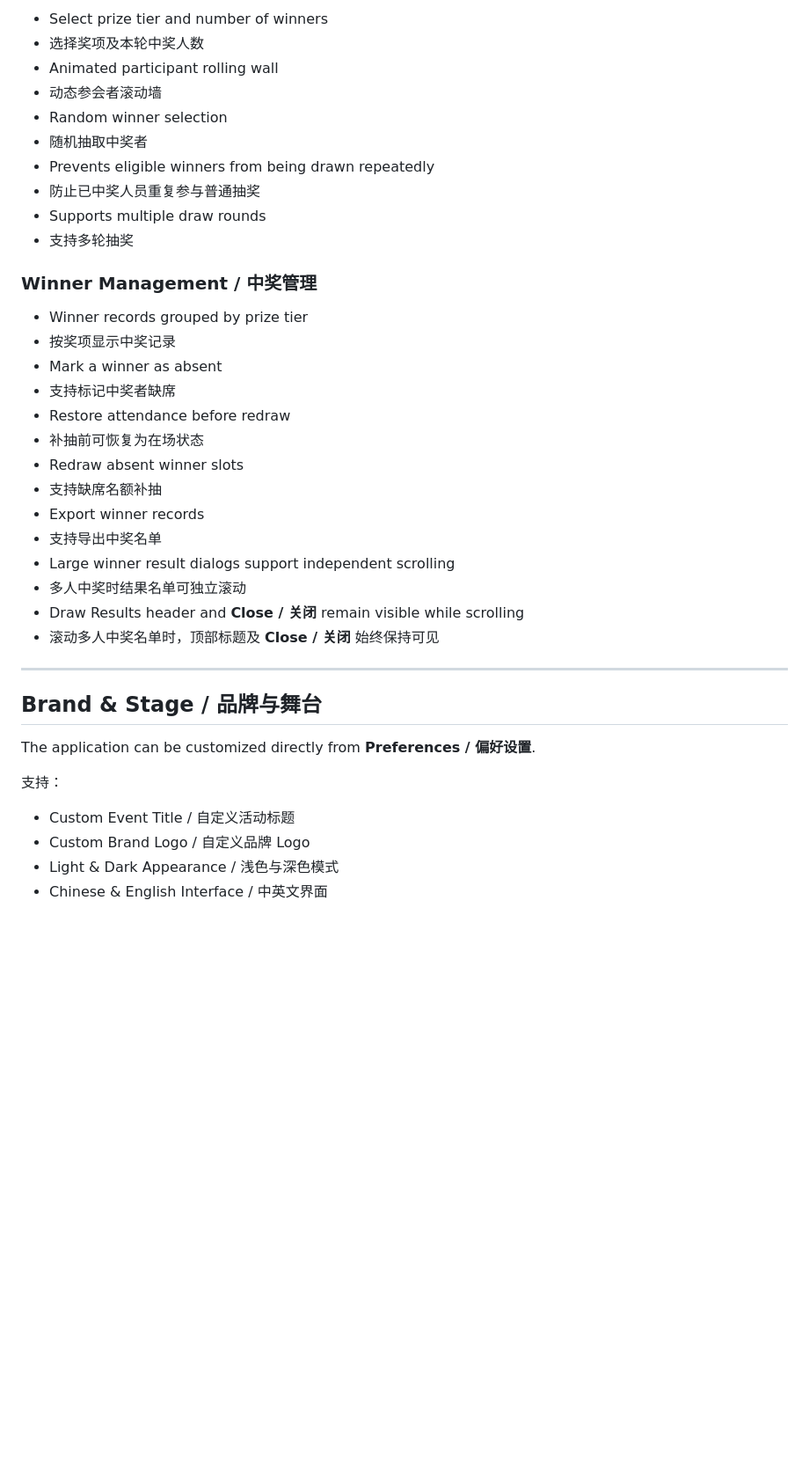
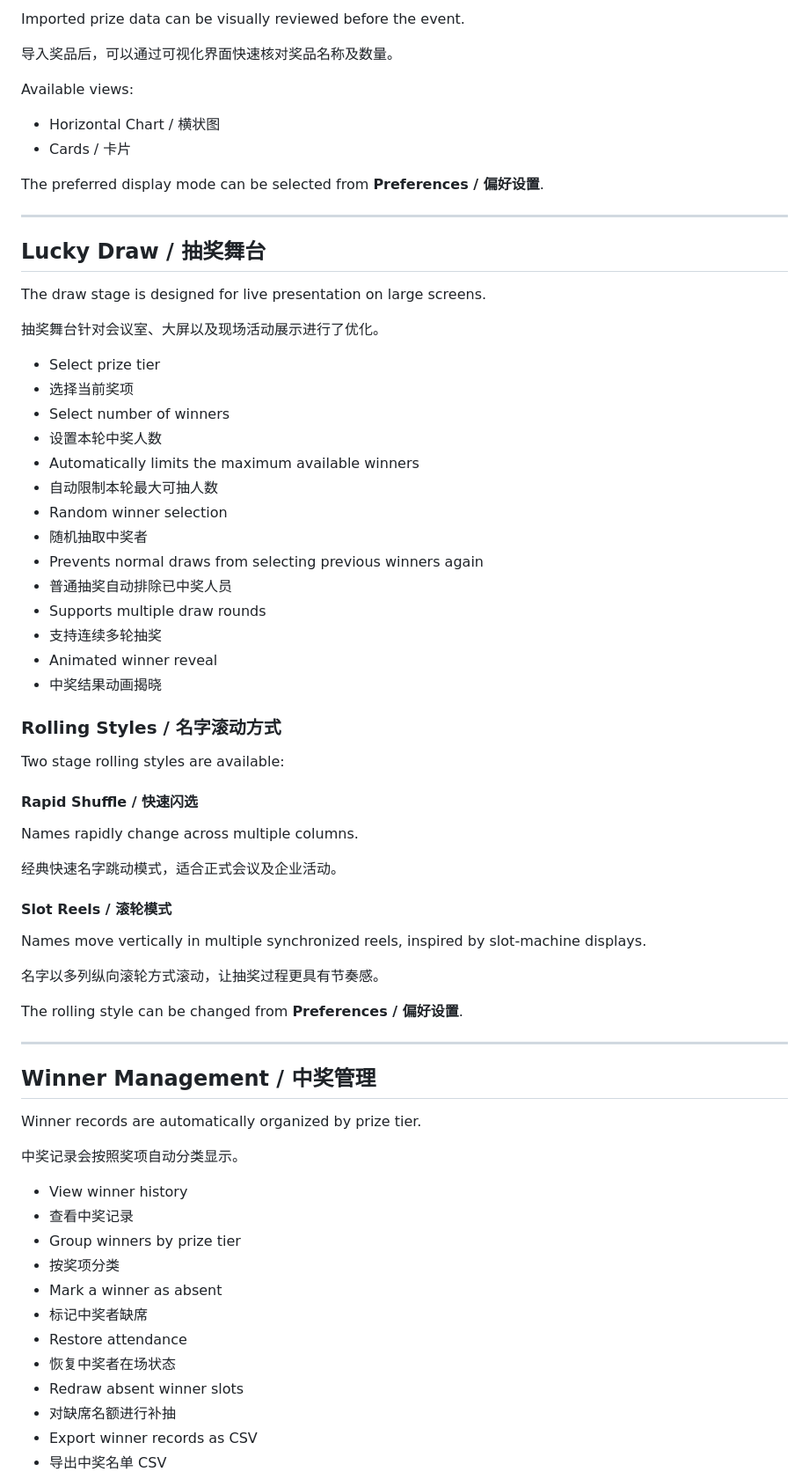
Before and after one commit to lyonli666-sudo/lyonli666-sudo.github.io, a Markdown page: README.md, the part around one of its changes. Shown at 88% size. Drawn GitHub-style; blank space fills up the shorter version.

```diff
--- a/README.md
+++ b/README.md
@@ -39,41 +76,74 @@ A standalone, browser-based lucky draw application designed for company events,
 
-- Select prize tier and number of winners
-- 选择奖项及本轮中奖人数
-- Animated participant rolling wall
-- 动态参会者滚动墙
-- Random winner selection
-- 随机抽取中奖者
-- Prevents eligible winners from being drawn repeatedly
-- 防止已中奖人员重复参与普通抽奖
-- Supports multiple draw rounds
-- 支持多轮抽奖
+Imported prize data can be visually reviewed before the event.
 
-### Winner Management / 中奖管理
+导入奖品后，可以通过可视化界面快速核对奖品名称及数量。
 
-- Winner records grouped by prize tier
-- 按奖项显示中奖记录
-- Mark a winner as absent
-- 支持标记中奖者缺席
-- Restore attendance before redraw
-- 补抽前可恢复为在场状态
-- Redraw absent winner slots
-- 支持缺席名额补抽
-- Export winner records
-- 支持导出中奖名单
-- Large winner result dialogs support independent scrolling
-- 多人中奖时结果名单可独立滚动
-- Draw Results header and **Close / 关闭** remain visible while scrolling
-- 滚动多人中奖名单时，顶部标题及 **Close / 关闭** 始终保持可见
+Available views:
+
+- Horizontal Chart / 横状图
+- Cards / 卡片
+
+The preferred display mode can be selected from **Preferences / 偏好设置**.
 
 ---
 
-## Brand & Stage / 品牌与舞台
+## Lucky Draw / 抽奖舞台
 
-The application can be customized directly from **Preferences / 偏好设置**.
+The draw stage is designed for live presentation on large screens.
 
-支持：
+抽奖舞台针对会议室、大屏以及现场活动展示进行了优化。
 
-- Custom Event Title / 自定义活动标题
-- Custom Brand Logo / 自定义品牌 Logo
-- Light & Dark Appearance / 浅色与深色模式
-- Chinese & English Interface / 中英文界面
+- Select prize tier
+- 选择当前奖项
+- Select number of winners
+- 设置本轮中奖人数
+- Automatically limits the maximum available winners
+- 自动限制本轮最大可抽人数
+- Random winner selection
+- 随机抽取中奖者
+- Prevents normal draws from selecting previous winners again
+- 普通抽奖自动排除已中奖人员
+- Supports multiple draw rounds
+- 支持连续多轮抽奖
+- Animated winner reveal
+- 中奖结果动画揭晓
+
+### Rolling Styles / 名字滚动方式
+
+Two stage rolling styles are available:
+
+#### Rapid Shuffle / 快速闪选
+
+Names rapidly change across multiple columns.
+
+经典快速名字跳动模式，适合正式会议及企业活动。
+
+#### Slot Reels / 滚轮模式
+
+Names move vertically in multiple synchronized reels, inspired by slot-machine displays.
+
+名字以多列纵向滚轮方式滚动，让抽奖过程更具有节奏感。
+
+The rolling style can be changed from **Preferences / 偏好设置**.
+
+---
+
+## Winner Management / 中奖管理
+
+Winner records are automatically organized by prize tier.
+
+中奖记录会按照奖项自动分类显示。
+
+- View winner history
+- 查看中奖记录
+- Group winners by prize tier
+- 按奖项分类
+- Mark a winner as absent
+- 标记中奖者缺席
+- Restore attendance
+- 恢复中奖者在场状态
+- Redraw absent winner slots
+- 对缺席名额进行补抽
+- Export winner records as CSV
+- 导出中奖名单 CSV
+
```
Also changed, not shown: other parts of README.md (+241 -57 lines).
